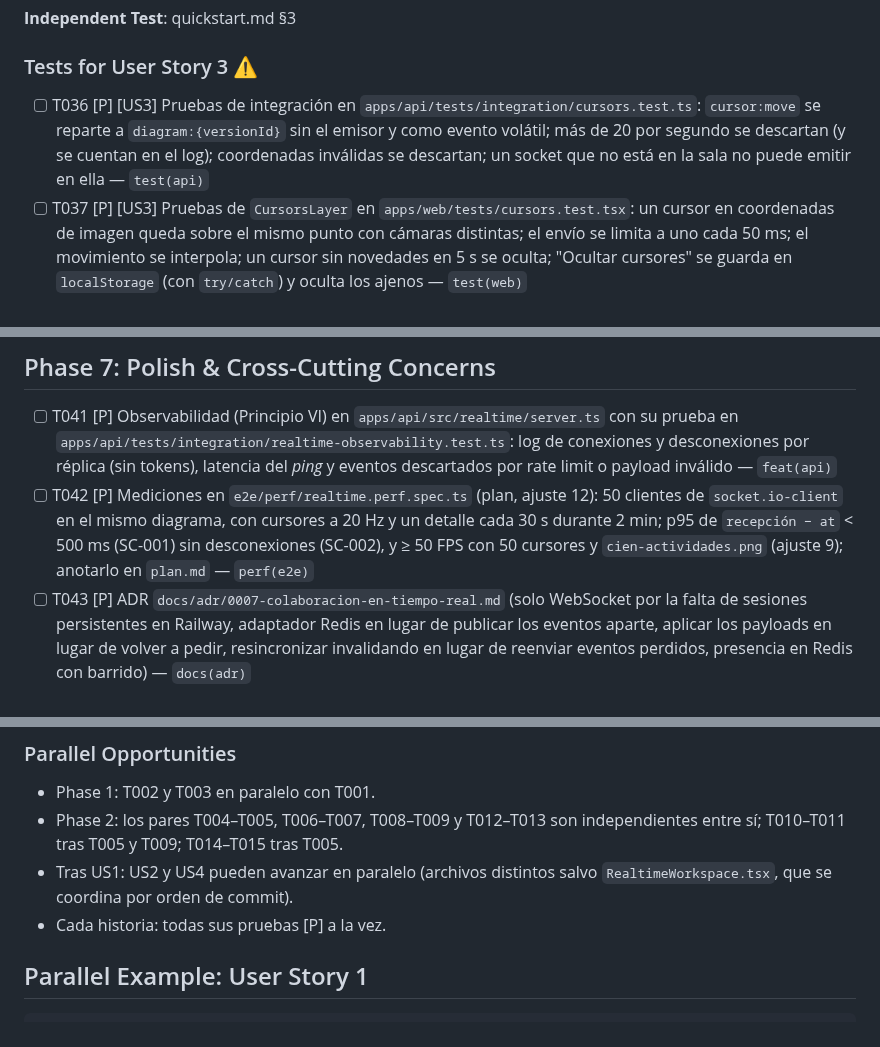
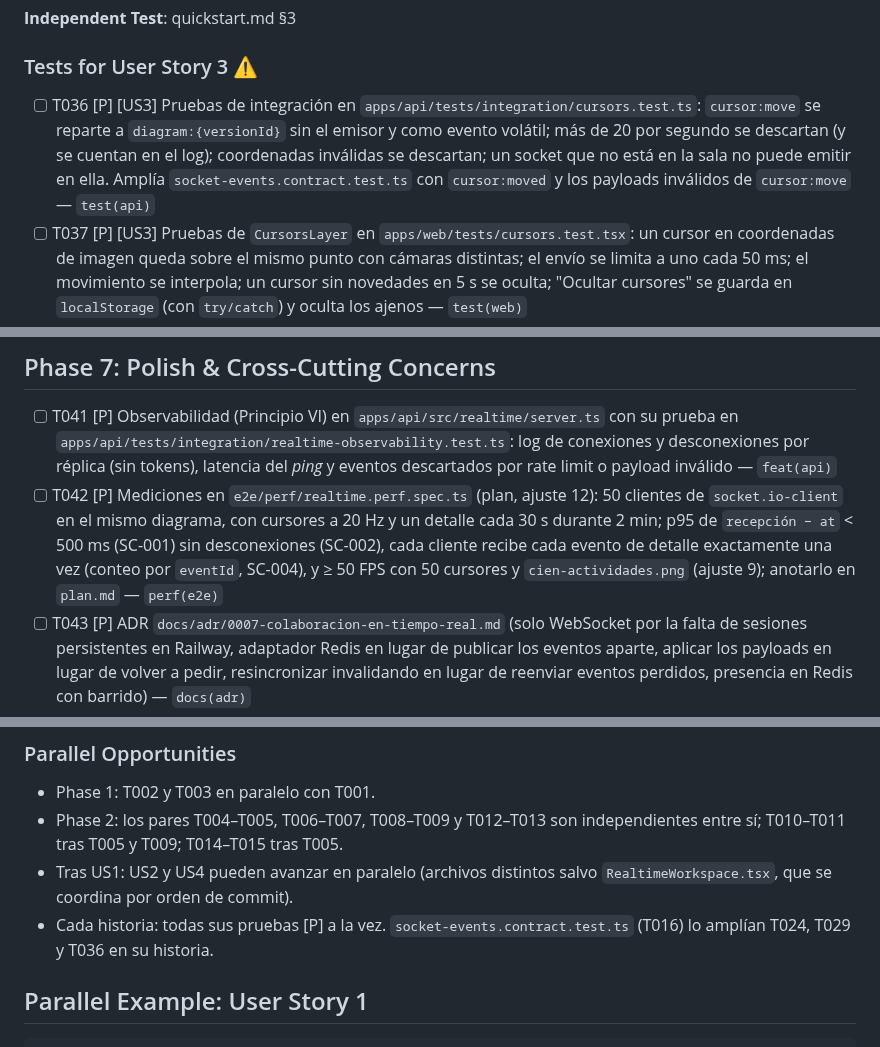
Before and after one commit to xavicrip/elicitacion_requisitos, a Markdown page: specs/005-colaboracion-tiempo-real/tasks.md, 3 parts joined by grey strips. Drawn GitHub-style.

```diff
--- a/specs/005-colaboracion-tiempo-real/tasks.md
+++ b/specs/005-colaboracion-tiempo-real/tasks.md
@@ -140,7 +140,7 @@ imagen, con su nombre, y puede ocultarlos
 
 ### Tests for User Story 3 ⚠️
 
-- [ ] T036 [P] [US3] Pruebas de integración en `apps/api/tests/integration/cursors.test.ts`: `cursor:move` se reparte a `diagram:{versionId}` sin el emisor y como evento volátil; más de 20 por segundo se descartan (y se cuentan en el log); coordenadas inválidas se descartan; un socket que no está en la sala no puede emitir en ella — `test(api)`
+- [ ] T036 [P] [US3] Pruebas de integración en `apps/api/tests/integration/cursors.test.ts`: `cursor:move` se reparte a `diagram:{versionId}` sin el emisor y como evento volátil; más de 20 por segundo se descartan (y se cuentan en el log); coordenadas inválidas se descartan; un socket que no está en la sala no puede emitir en ella. Amplía `socket-events.contract.test.ts` con `cursor:moved` y los payloads inválidos de `cursor:move` — `test(api)`
 - [ ] T037 [P] [US3] Pruebas de `CursorsLayer` en `apps/web/tests/cursors.test.tsx`: un cursor en coordenadas de imagen queda sobre el mismo punto con cámaras distintas; el envío se limita a uno cada 50 ms; el movimiento se interpola; un cursor sin novedades en 5 s se oculta; "Ocultar cursores" se guarda en `localStorage` (con `try/catch`) y oculta los ajenos — `test(web)`
 - [ ] T038 [P] [US3] E2E en `e2e/flows/cursors.spec.ts`: Ana con zoom al 200 % y Luis al 50 % (con `__canvasState`); el cursor de Luis sobre "Validar pago" aparece en la pantalla de Ana sobre esa misma actividad; Ana activa "Ocultar cursores" y deja de verlo — `test(e2e)`
 
@@ -156,7 +156,7 @@ imagen, con su nombre, y puede ocultarlos
 ## Phase 7: Polish & Cross-Cutting Concerns
 
 - [ ] T041 [P] Observabilidad (Principio VI) en `apps/api/src/realtime/server.ts` con su prueba en `apps/api/tests/integration/realtime-observability.test.ts`: log de conexiones y desconexiones por réplica (sin tokens), latencia del *ping* y eventos descartados por rate limit o payload inválido — `feat(api)`
-- [ ] T042 [P] Mediciones en `e2e/perf/realtime.perf.spec.ts` (plan, ajuste 12): 50 clientes de `socket.io-client` en el mismo diagrama, con cursores a 20 Hz y un detalle cada 30 s durante 2 min; p95 de `recepción − at` < 500 ms (SC-001) sin desconexiones (SC-002), y ≥ 50 FPS con 50 cursores y `cien-actividades.png` (ajuste 9); anotarlo en `plan.md` — `perf(e2e)`
+- [ ] T042 [P] Mediciones en `e2e/perf/realtime.perf.spec.ts` (plan, ajuste 12): 50 clientes de `socket.io-client` en el mismo diagrama, con cursores a 20 Hz y un detalle cada 30 s durante 2 min; p95 de `recepción − at` < 500 ms (SC-001) sin desconexiones (SC-002), cada cliente recibe cada evento de detalle exactamente una vez (conteo por `eventId`, SC-004), y ≥ 50 FPS con 50 cursores y `cien-actividades.png` (ajuste 9); anotarlo en `plan.md` — `perf(e2e)`
 - [ ] T043 [P] ADR `docs/adr/0007-colaboracion-en-tiempo-real.md` (solo WebSocket por la falta de sesiones persistentes en Railway, adaptador Redis en lugar de publicar los eventos aparte, aplicar los payloads en lugar de volver a pedir, resincronizar invalidando en lugar de reenviar eventos perdidos, presencia en Redis con barrido) — `docs(adr)`
 - [ ] T044 [P] Actualizar el README (sección de colaboración en tiempo real: presencia, cursores, aviso de conexión, flag `realtime`) y revisar que `quickstart.md` siga al día con lo construido — `docs(repo)`
 - [ ] T045 Configurar Railway **antes de fusionar**: `FEATURE_FLAGS=realtime=true` en `api` de staging (producción sin cambios) y 2 réplicas de `api` en staging para validar el reparto (plan, ajuste 5); registrarlo en `docs/adr/0002-despliegue-railway.md` — `docs(infra)`
@@ -186,7 +186,7 @@ imagen, con su nombre, y puede ocultarlos
 - Phase 1: T002 y T003 en paralelo con T001.
 - Phase 2: los pares T004–T005, T006–T007, T008–T009 y T012–T013 son independientes entre sí; T010–T011 tras T005 y T009; T014–T015 tras T005.
 - Tras US1: US2 y US4 pueden avanzar en paralelo (archivos distintos salvo `RealtimeWorkspace.tsx`, que se coordina por orden de commit).
-- Cada historia: todas sus pruebas [P] a la vez.
+- Cada historia: todas sus pruebas [P] a la vez. `socket-events.contract.test.ts` (T016) lo amplían T024, T029 y T036 en su historia.
 
 ## Parallel Example: User Story 1
 
```
Also changed, not shown: other parts of specs/005-colaboracion-tiempo-real/tasks.md (+11 -8 lines), specs/005-colaboracion-tiempo-real/plan.md (+3 -2 lines), 1 other file.
